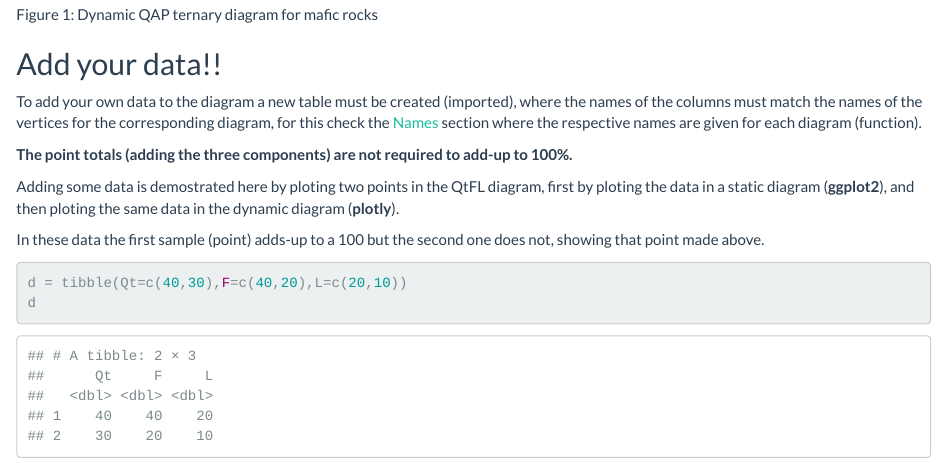
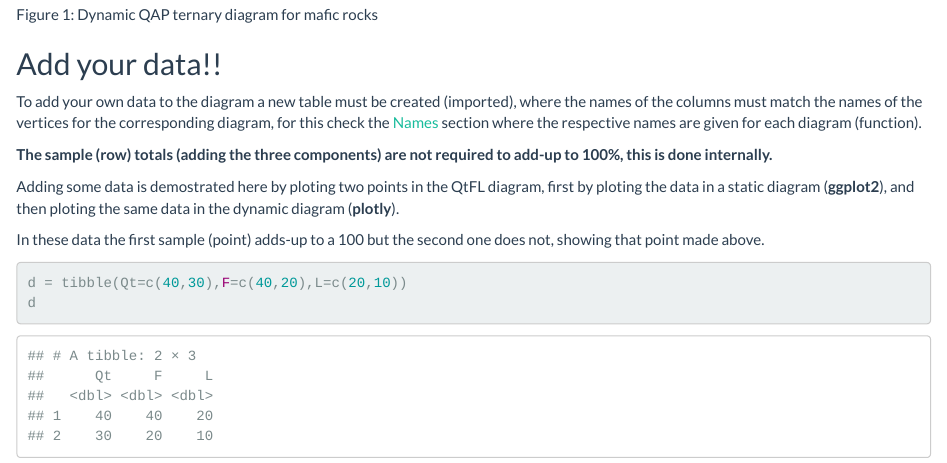
Before and after one commit to maxgav13/ternary, an R Markdown document (index.Rmd): the page in a window 1100 px wide, from 1740 px down. Rendered offline with R 4.5, knitr and Pandoc, with nearby package versions; some code elsewhere in the file could not run offline.

Commit message:
minor update of doc

```diff
--- a/index.Rmd
+++ b/index.Rmd
@@ -75,7 +75,7 @@ ternary_qap_m(output = 'plotly')
 
 To add your own data to the diagram a new table must be created (imported), where the names of the columns must match the names of the vertices for the corresponding diagram, for this check the [Names](#tb-names) section where the respective names are given for each diagram (function).
 
-**The point totals (adding the three components) are not required to add-up to 100%.**
+**The sample (row) totals (adding the three components) are not required to add-up to 100%, this is done internally.**
 
 Adding some data is demostrated here by ploting two points in the QtFL diagram, first by ploting the data in a static diagram (**ggplot2**), and then ploting the same data in the dynamic diagram (**plotly**).
 
```
Also changed, not shown: 1 other file.
